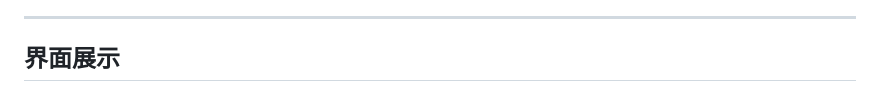
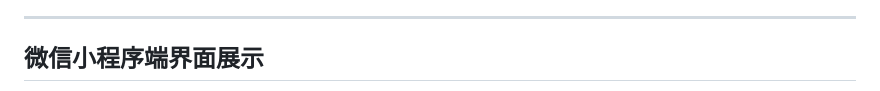
Before and after one commit to yigebaibai0/greenhouse-iot-system, a Markdown page: README.md, the part around one of its changes. Rendered like a GitHub page.

```diff
--- a/README.md
+++ b/README.md
@@ -19,5 +19,5 @@
 
 ---
 
-## 界面展示
+## 微信小程序端界面展示
 <img width="347" height="776" alt="image" src="https://github.com/user-attachments/assets/6364bdb4-1a73-4b1d-9518-fb64b35c2ed9" />
```
Also changed, not shown: other parts of README.md (+5 -0 lines).
